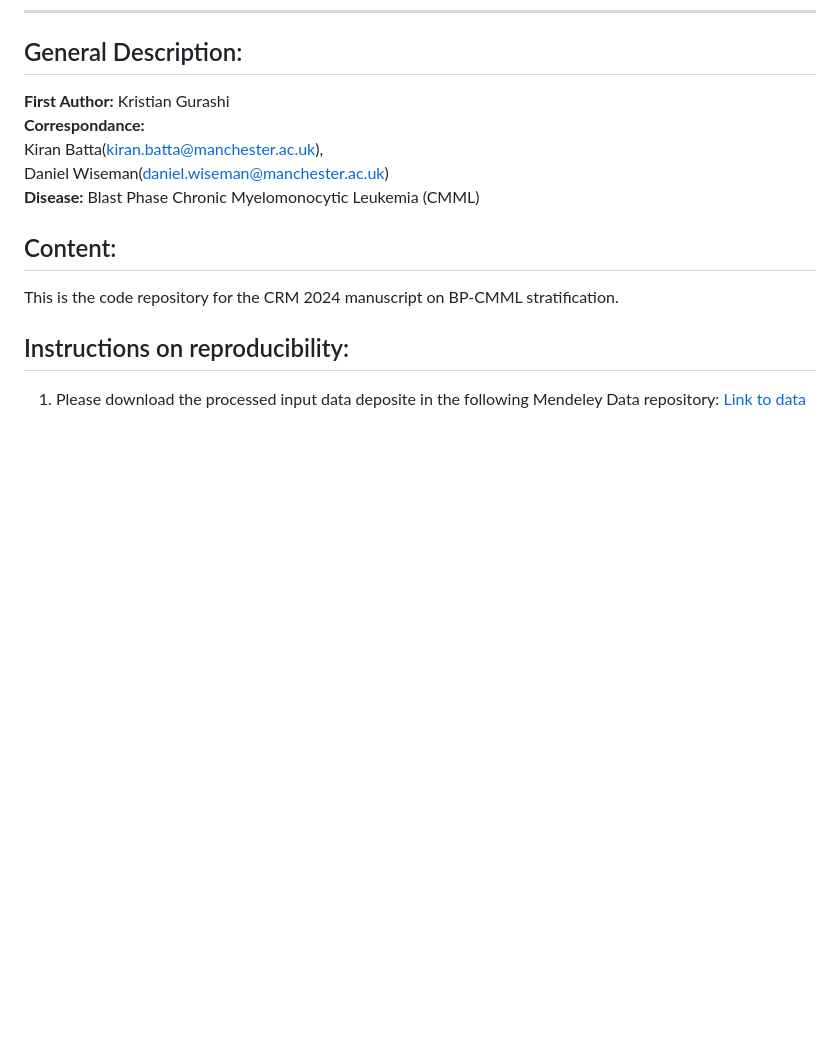
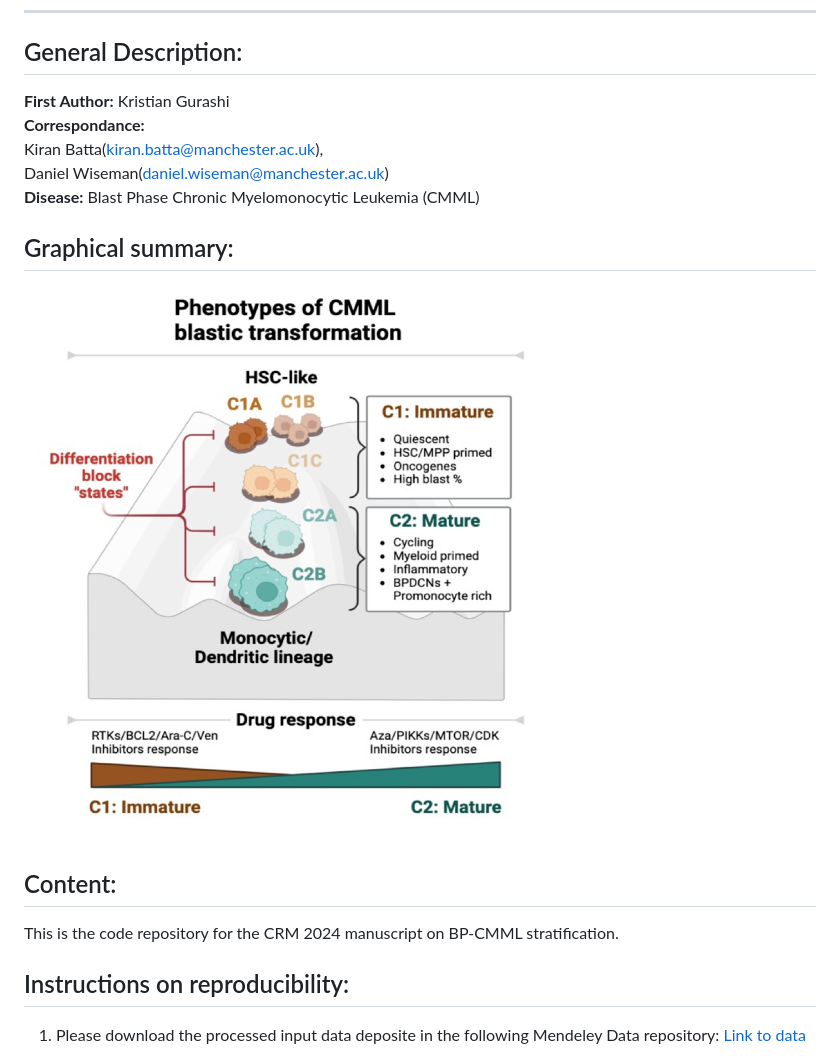
Before and after one commit to uom-eoh-lab-published/2024__CRM__BP-CMML_Manuscript, a Markdown page: readme.md, the part around the change. Rendered like a GitHub page; pictures changed too: Graphical_Summary.png (added); blank space fills up the shorter version.

Commit message:
20240718__15:02__kgurashi

```diff
--- a/readme.md
+++ b/readme.md
@@ -15,6 +15,9 @@
 Kiran Batta(kiran.batta@manchester.ac.uk),
 Daniel Wiseman(daniel.wiseman@manchester.ac.uk)
 **Disease:** Blast Phase Chronic Myelomonocytic Leukemia (CMML)
+
+## Graphical summary:
+![Graphical summary of paper findings](https://github.com/uom-eoh-lab-published/2024__CRM__BP-CMML_Manuscript/blob/main/Graphical_Summary.png)
 
 ## Content:
 This is the code repository for the CRM 2024 manuscript on BP-CMML stratification.
```
Also changed, not shown: 2 other files.
